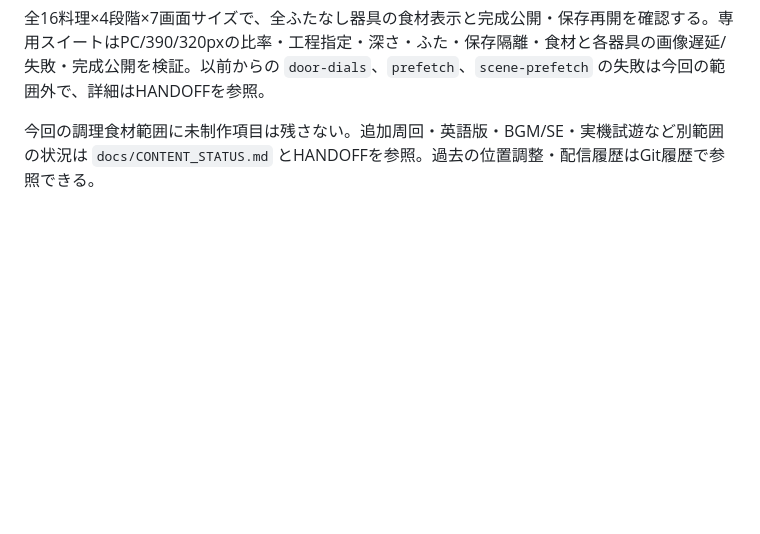
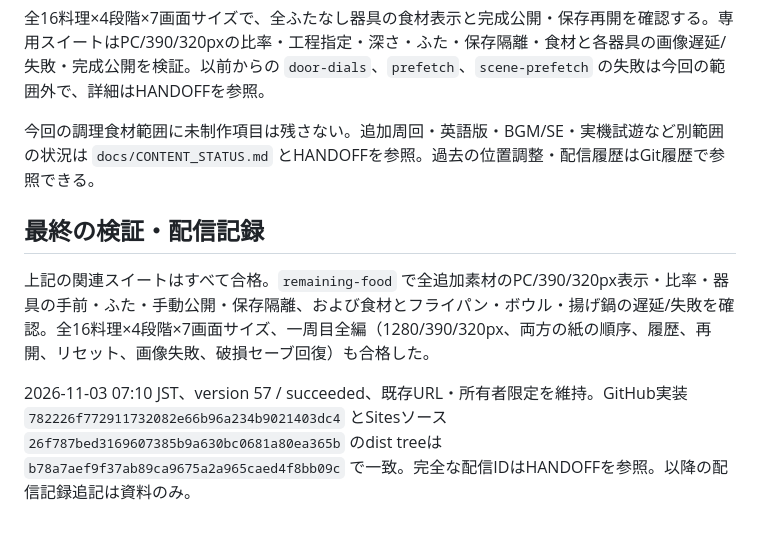
Before and after one commit to takatama/cinderellas-cooking, a Markdown page: docs/COOKING_ART_HANDOFF.md, the part around the change. Rendered like a GitHub page; blank space fills up the shorter version.

Commit message:
Record completed cooking artwork validation and private version 57

```diff
--- a/docs/COOKING_ART_HANDOFF.md
+++ b/docs/COOKING_ART_HANDOFF.md
@@ -62,3 +62,9 @@
 全16料理×4段階×7画面サイズで、全ふたなし器具の食材表示と完成公開・保存再開を確認する。専用スイートはPC/390/320pxの比率・工程指定・深さ・ふた・保存隔離・食材と各器具の画像遅延/失敗・完成公開を検証。以前からの `door-dials`、`prefetch`、`scene-prefetch` の失敗は今回の範囲外で、詳細はHANDOFFを参照。
 
 今回の調理食材範囲に未制作項目は残さない。追加周回・英語版・BGM/SE・実機試遊など別範囲の状況は `docs/CONTENT_STATUS.md` とHANDOFFを参照。過去の位置調整・配信履歴はGit履歴で参照できる。
+
+## 最終の検証・配信記録
+
+上記の関連スイートはすべて合格。`remaining-food` で全追加素材のPC/390/320px表示・比率・器具の手前・ふた・手動公開・保存隔離、および食材とフライパン・ボウル・揚げ鍋の遅延/失敗を確認。全16料理×4段階×7画面サイズ、一周目全編（1280/390/320px、両方の紙の順序、履歴、再開、リセット、画像失敗、破損セーブ回復）も合格した。
+
+2026-11-03 07:10 JST、version 57 / succeeded、既存URL・所有者限定を維持。GitHub実装 `782226f772911732082e66b96a234b9021403dc4` とSitesソース `26f787bed3169607385b9a630bc0681a80ea365b` のdist treeは `b78a7aef9f37ab89ca9675a2a965caed4f8bb09c` で一致。完全な配信IDはHANDOFFを参照。以降の配信記録追記は資料のみ。
```
Also changed, not shown: HANDOFF.md (+10 -8 lines).
